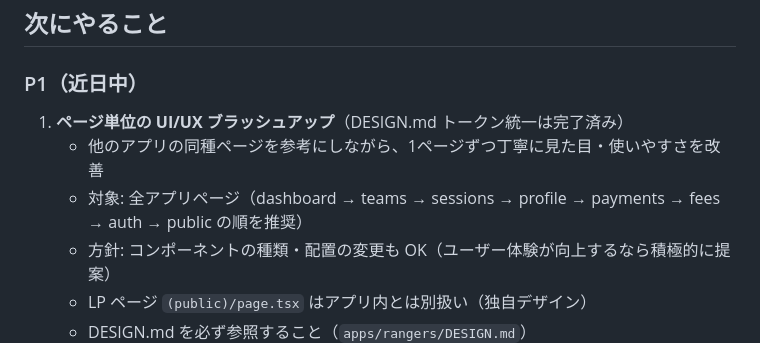
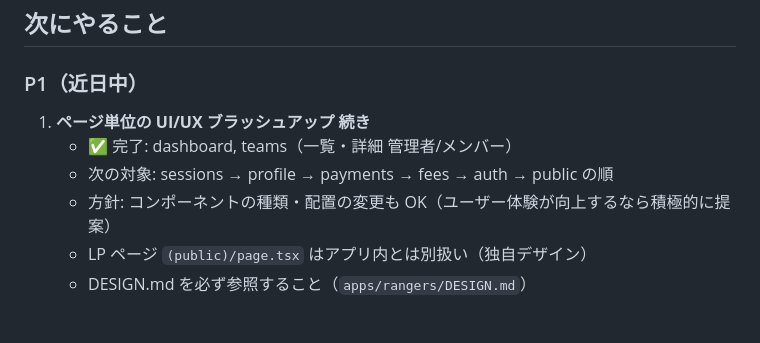
Before and after one commit to ktomoyuki0227/swim-os, a Markdown page: docs/status.md, the part around one of its changes. Drawn GitHub-style; blank space fills up the shorter version.

Commit message:
docs: UI/UXブラッシュアップの進捗を status.md に反映

```diff
--- a/docs/status.md
+++ b/docs/status.md
@@ -749,9 +810,9 @@ commits: `5a7aef6`, `60f017b`, `acc7874`, `177701a`, `b4d5d2e` → main
 
 ### P1（近日中）
 
-1. **ページ単位の UI/UX ブラッシュアップ**（DESIGN.md トークン統一は完了済み）
-   - 他のアプリの同種ページを参考にしながら、1ページずつ丁寧に見た目・使いやすさを改善
-   - 対象: 全アプリページ（dashboard → teams → sessions → profile → payments → fees → auth → public の順を推奨）
+1. **ページ単位の UI/UX ブラッシュアップ 続き**
+   - ✅ 完了: dashboard, teams（一覧・詳細 管理者/メンバー）
+   - 次の対象: sessions → profile → payments → fees → auth → public の順
    - 方針: コンポーネントの種類・配置の変更も OK（ユーザー体験が向上するなら積極的に提案）
    - LP ページ `(public)/page.tsx` はアプリ内とは別扱い（独自デザイン）
    - DESIGN.md を必ず参照すること（`apps/rangers/DESIGN.md`）
```
Also changed, not shown: other parts of docs/status.md (+63 -2 lines).
